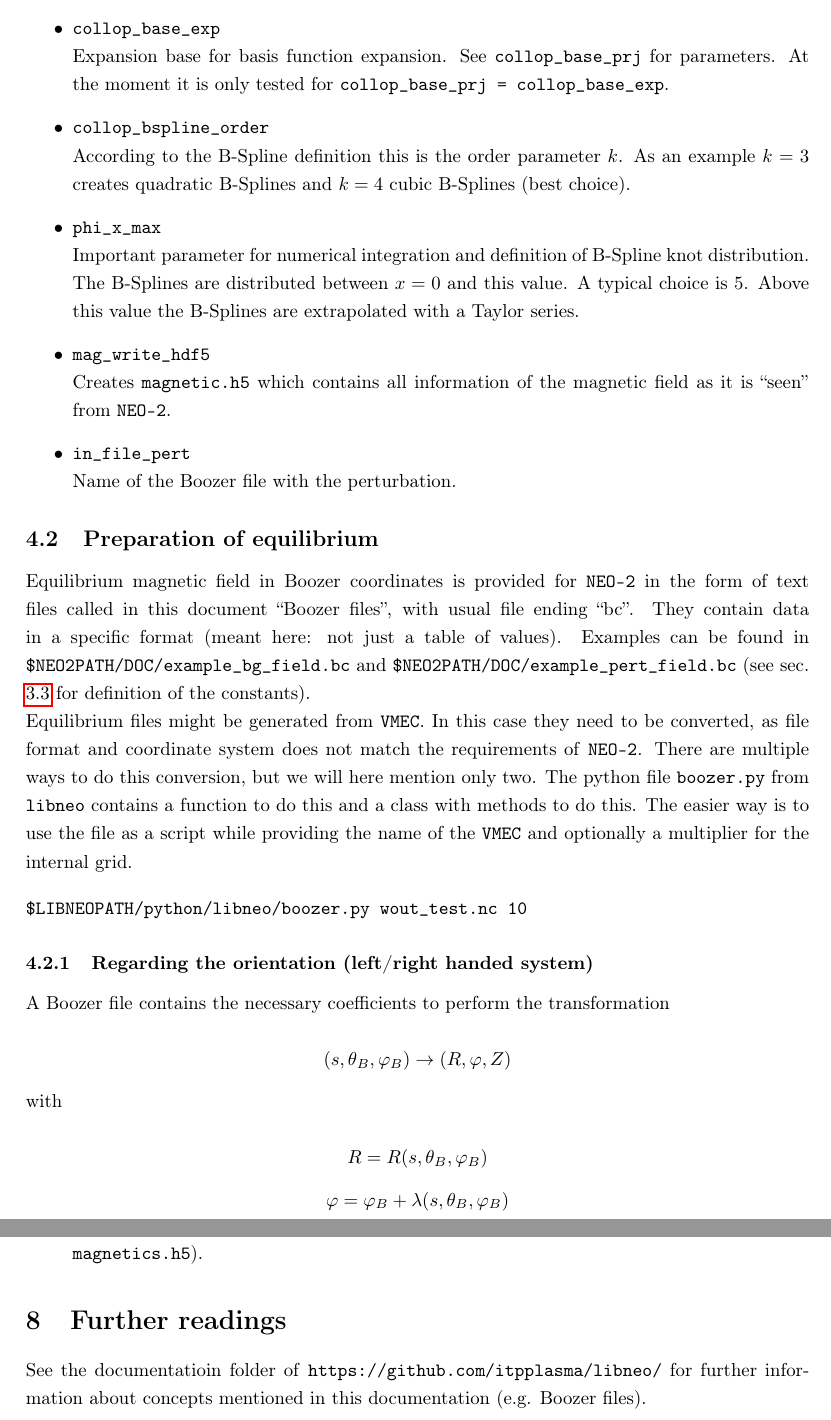
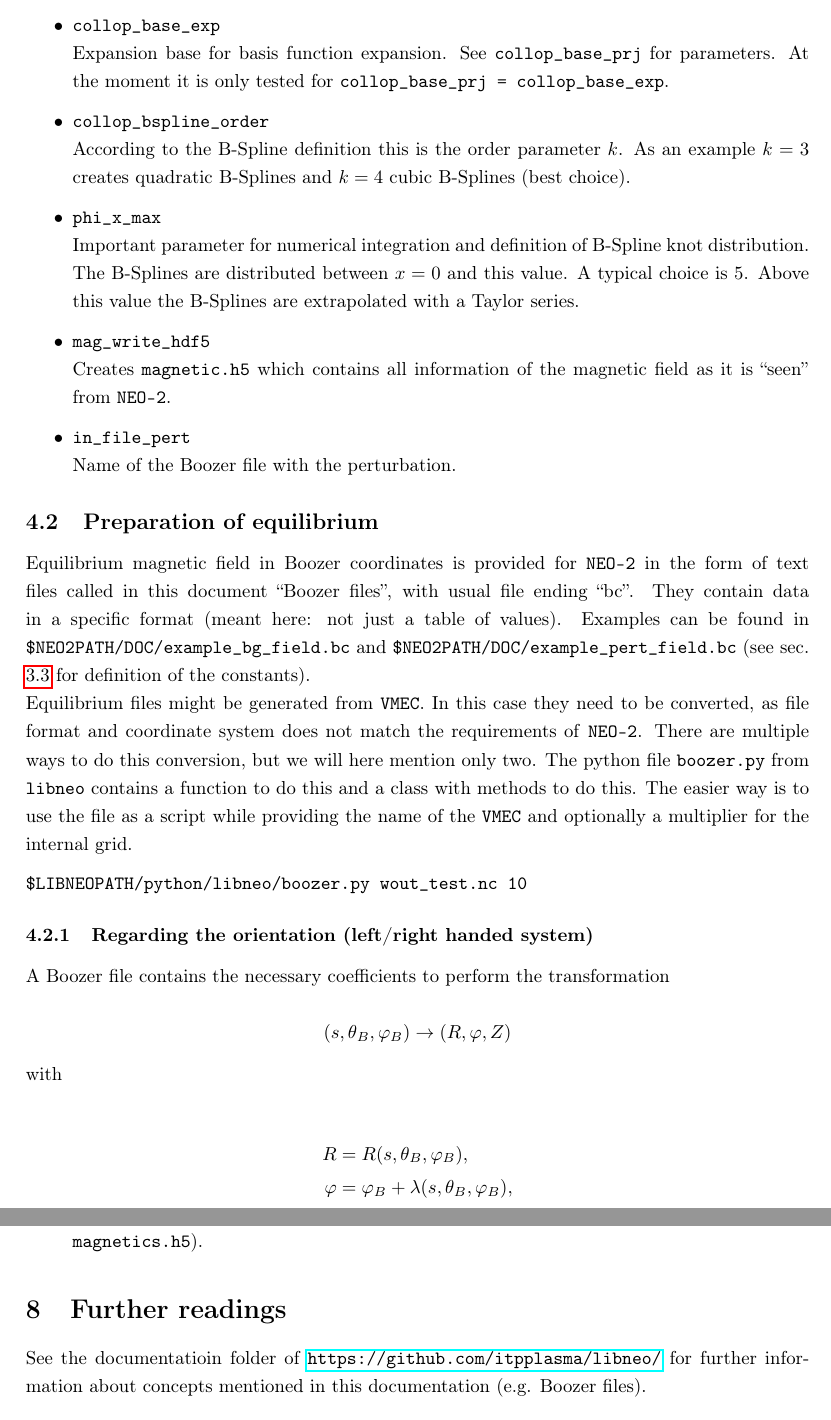
Before and after one commit to itpplasma/NEO-2, a LaTeX document (DOC/ExtraDocuments/neo-2-ql-demo_runs.tex): two parts of pages 8 and 13 of 13, joined at a grey line, cut so that both start at the same text. Compiled offline with pdfLaTeX.

Commit message:
Included change for pull request #9 (3rd revision)

```diff
--- a/DOC/ExtraDocuments/neo-2-ql-demo_runs.tex
+++ b/DOC/ExtraDocuments/neo-2-ql-demo_runs.tex
@@ -541,9 +541,8 @@ A Boozer file contains the necessary coefficients to perform the transformation
 
 with
 
-\begin{equation*}
-    R = R(s,\theta_B,\varphi_B)
-\end{equation*}
-\begin{equation*}
-    \varphi = \varphi_B + \lambda(s,\theta_B,\varphi_B)
-\end{equation*}
+\begin{align*}
+    R &= R(s, \theta_B, \varphi_B), \\
+    \varphi &= \varphi_B + \lambda(s, \theta_B, \varphi_B), \\
+    Z &= Z(s, \theta_B, \varphi_B).
+\end{align*}
@@ -821,7 +817,7 @@ Once the data is loaded, it can be post-processed and plotted as usual.
 %\printbibliography[notcategory=fullcited]
 
 \section{Further readings}\label{furtherreading}
-See the documentatioin folder of \vv{https://github.com/itpplasma/libneo/} for
+See the documentatioin folder of \url{https://github.com/itpplasma/libneo/} for
 further information about concepts mentioned in this documentation (e.g. Boozer files).
 
 \end{document}
```
Also changed, not shown: DOC/ExtraDocuments/neo-2-par-eccd_runs.tex (+1 -1 lines), DOC/ExtraDocuments/neo-2-ql-demo_runs.tex (3 more changed lines).
